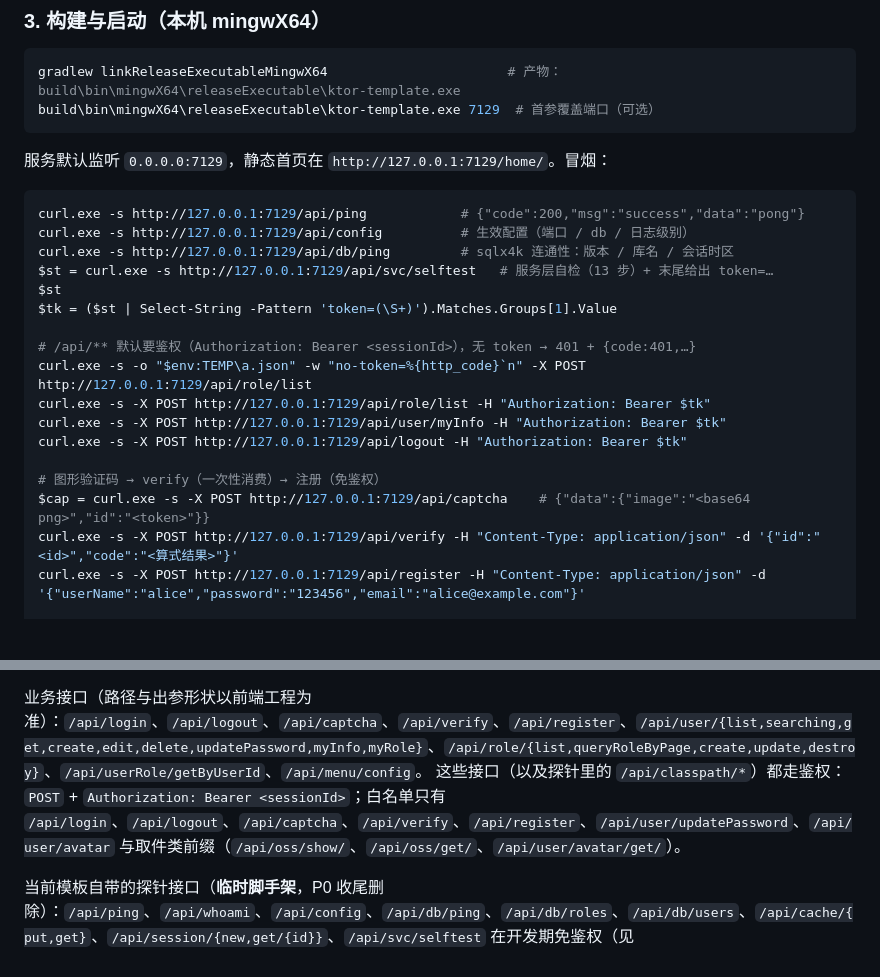
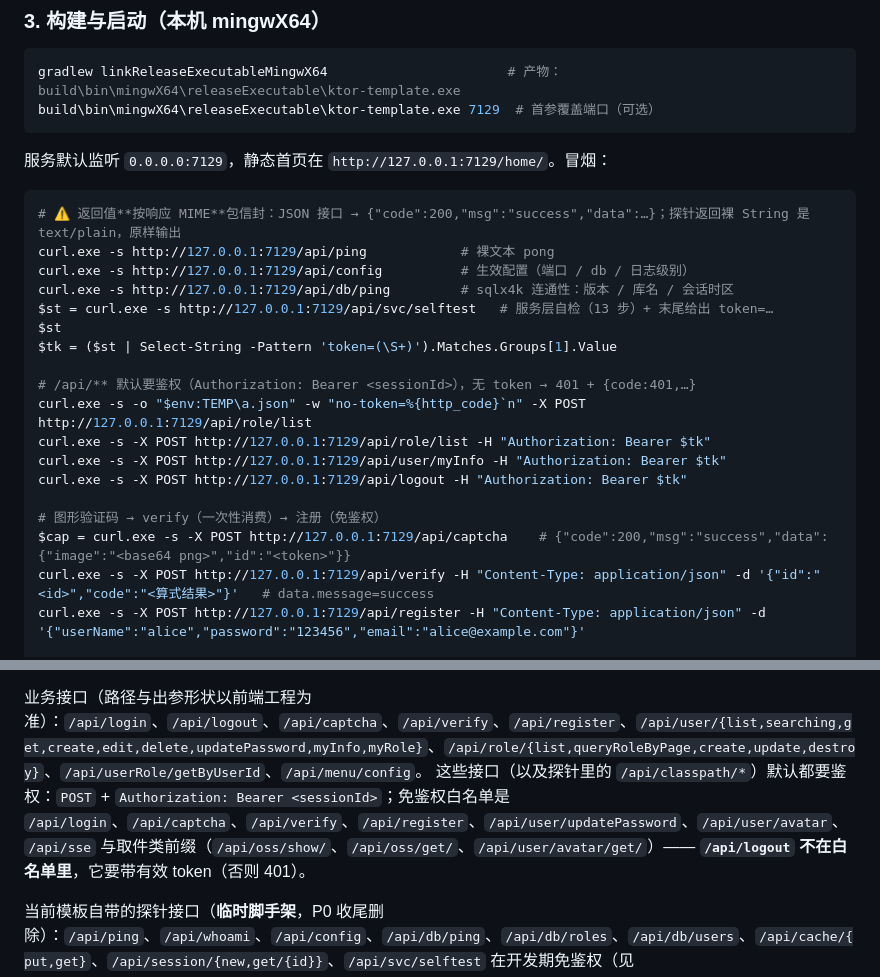
Before and after one commit to lolosiax/lolosia-backend, a Markdown page: README.md, 2 parts joined by grey strips. Drawn GitHub-style; blank space fills up the shorter version.

````diff
--- a/README.md
+++ b/README.md
@@ -124,7 +124,8 @@ build\bin\mingwX64\releaseExecutable\ktor-template.exe 7129  # 首参覆盖端
 服务默认监听 `0.0.0.0:7129`，静态首页在 `http://127.0.0.1:7129/home/`。冒烟：
 
 ```powershell
-curl.exe -s http://127.0.0.1:7129/api/ping            # {"code":200,"msg":"success","data":"pong"}
+# ⚠️ 返回值**按响应 MIME**包信封：JSON 接口 → {"code":200,"msg":"success","data":…}；探针返回裸 String 是 text/plain，原样输出
+curl.exe -s http://127.0.0.1:7129/api/ping            # 裸文本 pong
 curl.exe -s http://127.0.0.1:7129/api/config          # 生效配置（端口 / db / 日志级别）
 curl.exe -s http://127.0.0.1:7129/api/db/ping         # sqlx4k 连通性：版本 / 库名 / 会话时区
 $st = curl.exe -s http://127.0.0.1:7129/api/svc/selftest   # 服务层自检（13 步）+ 末尾给出 token=…
@@ -138,8 +139,8 @@ curl.exe -s -X POST http://127.0.0.1:7129/api/user/myInfo -H "Authorization: Bea
 curl.exe -s -X POST http://127.0.0.1:7129/api/logout -H "Authorization: Bearer $tk"
 
 # 图形验证码 → verify（一次性消费）→ 注册（免鉴权）
-$cap = curl.exe -s -X POST http://127.0.0.1:7129/api/captcha    # {"data":{"image":"<base64 png>","id":"<token>"}}
-curl.exe -s -X POST http://127.0.0.1:7129/api/verify -H "Content-Type: application/json" -d '{"id":"<id>","code":"<算式结果>"}'
+$cap = curl.exe -s -X POST http://127.0.0.1:7129/api/captcha    # {"code":200,"msg":"success","data":{"image":"<base64 png>","id":"<token>"}}
+curl.exe -s -X POST http://127.0.0.1:7129/api/verify -H "Content-Type: application/json" -d '{"id":"<id>","code":"<算式结果>"}'   # data.message=success
 curl.exe -s -X POST http://127.0.0.1:7129/api/register -H "Content-Type: application/json" -d '{"userName":"alice","password":"123456","email":"alice@example.com"}'
 
 # @Body 绑定（DemoController 探针）
@@ -202,7 +203,7 @@ object DemoController {
 - 审计列的操作者（`created_by` / `updated_by`）仍**显式传 `operatorId`**，不从 `ctx.userId` 隐式取 —— 注册链路没有登录态
 
 业务接口（路径与出参形状以前端工程为准）：`/api/login`、`/api/logout`、`/api/captcha`、`/api/verify`、`/api/register`、`/api/user/{list,searching,get,create,edit,delete,updatePassword,myInfo,myRole}`、`/api/role/{list,queryRoleByPage,create,update,destroy}`、`/api/userRole/getByUserId`、`/api/menu/config`。
-这些接口（以及探针里的 `/api/classpath/*`）都走鉴权：`POST` + `Authorization: Bearer <sessionId>`；白名单只有 `/api/login`、`/api/logout`、`/api/captcha`、`/api/verify`、`/api/register`、`/api/user/updatePassword`、`/api/user/avatar` 与取件类前缀（`/api/oss/show/`、`/api/oss/get/`、`/api/user/avatar/get/`）。
+这些接口（以及探针里的 `/api/classpath/*`）默认都要鉴权：`POST` + `Authorization: Bearer <sessionId>`；免鉴权白名单是 `/api/login`、`/api/captcha`、`/api/verify`、`/api/register`、`/api/user/updatePassword`、`/api/user/avatar`、`/api/sse` 与取件类前缀（`/api/oss/show/`、`/api/oss/get/`、`/api/user/avatar/get/`）—— **`/api/logout` 不在白名单里**，它要带有效 token（否则 401）。
 
 当前模板自带的探针接口（**临时脚手架**，P0 收尾删除）：`/api/ping`、`/api/whoami`、`/api/config`、`/api/db/ping`、`/api/db/roles`、`/api/db/users`、`/api/cache/{put,get}`、`/api/session/{new,get/{id}}`、`/api/svc/selftest` 在开发期免鉴权（见 `AuthInterceptor.DEV_PROBES`）；`/api/classpath/{list,read}` 需鉴权。
 
````
Also changed, not shown: doc/native-migration-plan.md (+7 -6 lines), doc/开发记忆.md (+40 -33 lines).
